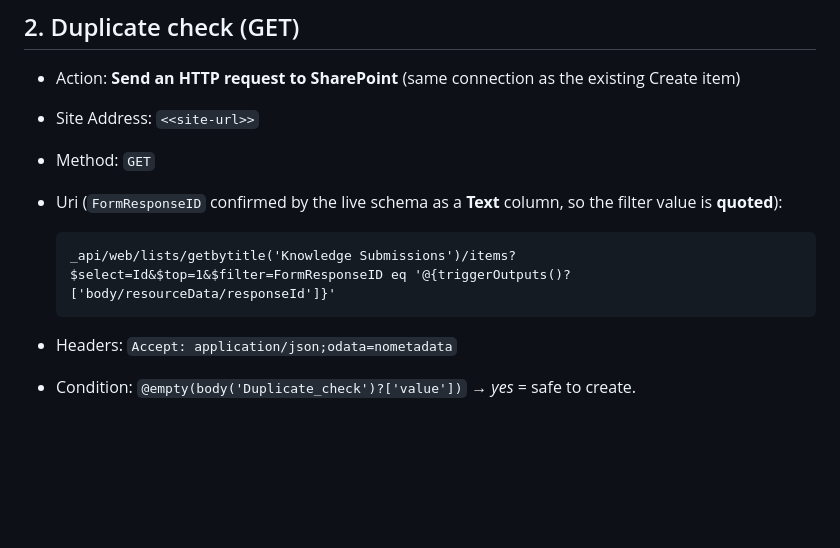
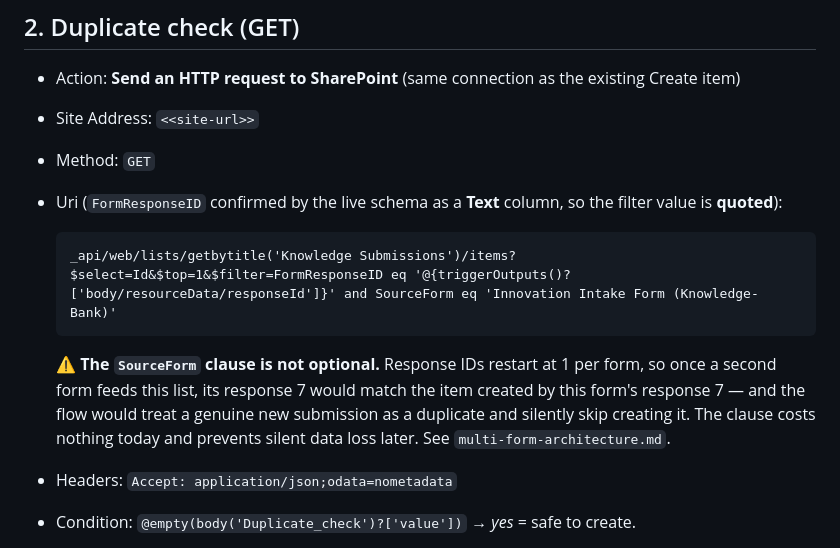
Before and after one commit to trgallagher-research/IB-Adhoc-Tasks, a Markdown page: collective-innovation-http-mapping/06-generated-output/implementation-instructions.md, the part around the change. GitHub-like rendering; blank space fills up the shorter version.

````diff
--- a/collective-innovation-http-mapping/06-generated-output/implementation-instructions.md
+++ b/collective-innovation-http-mapping/06-generated-output/implementation-instructions.md
@@ -77,8 +77,15 @@ Blank handling contract (already encoded in the generated expressions):
   the filter value is **quoted**):
 
   ```
-  _api/web/lists/getbytitle('Knowledge Submissions')/items?$select=Id&$top=1&$filter=FormResponseID eq '@{triggerOutputs()?['body/resourceData/responseId']}'
+  _api/web/lists/getbytitle('Knowledge Submissions')/items?$select=Id&$top=1&$filter=FormResponseID eq '@{triggerOutputs()?['body/resourceData/responseId']}' and SourceForm eq 'Innovation Intake Form (Knowledge-Bank)'
   ```
+
+  ⚠ **The `SourceForm` clause is not optional.** Response IDs restart at 1 per
+  form, so once a second form feeds this list, its response 7 would match the
+  item created by this form's response 7 — and the flow would treat a genuine
+  new submission as a duplicate and silently skip creating it. The clause costs
+  nothing today and prevents silent data loss later. See
+  `multi-form-architecture.md`.
 
 - Headers: `Accept: application/json;odata=nometadata`
 - Condition: `@empty(body('Duplicate_check')?['value'])` → *yes* = safe to create.
````
Also changed, not shown: collective-innovation-http-mapping/06-generated-output/multi-form-architecture.md (added, +130 -0 lines), collective-innovation-http-mapping/06-generated-output/test-matrix.md (+1 -0 lines).
